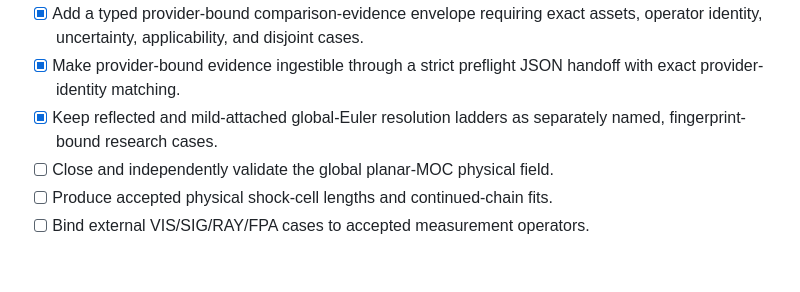
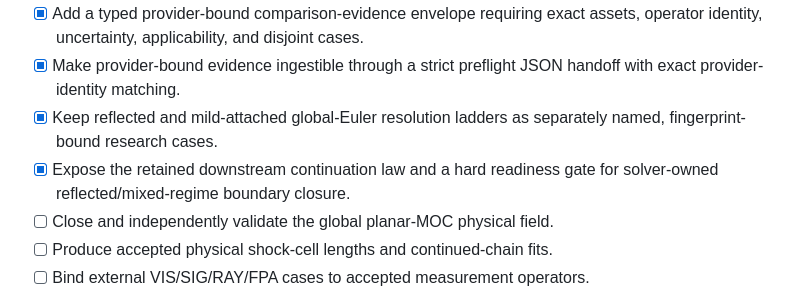
Before and after one commit to sheepfling/Exhaust-Plume, a Markdown page: docs/product_suite_completion_plan_v1.md, the part around the change. GitHub-like rendering; blank space fills up the shorter version.

Commit message:
Record downstream readiness checkpoint

```diff
--- a/docs/product_suite_completion_plan_v1.md
+++ b/docs/product_suite_completion_plan_v1.md
@@ -256,6 +256,8 @@ claim is authorized.
       handoff with exact provider-identity matching.
 - [x] Keep reflected and mild-attached global-Euler resolution ladders as
       separately named, fingerprint-bound research cases.
+- [x] Expose the retained downstream continuation law and a hard readiness
+      gate for solver-owned reflected/mixed-regime boundary closure.
 - [ ] Close and independently validate the global planar-MOC physical field.
 - [ ] Produce accepted physical shock-cell lengths and continued-chain fits.
 - [ ] Bind external VIS/SIG/RAY/FPA cases to accepted measurement operators.
```
